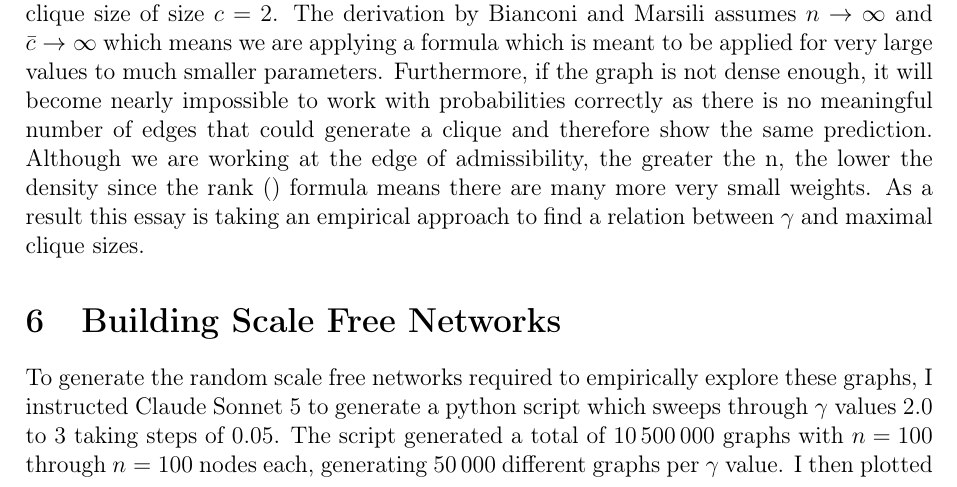
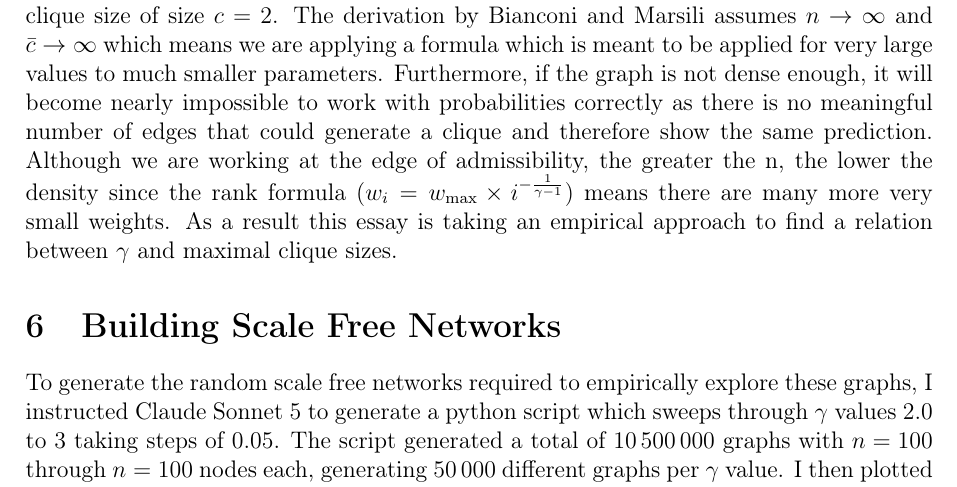
Before and after one commit to informatiky/LaTeX, a LaTeX document (Extended Essay/Johannes - Mathematics Extended Essay - Probabilistic method.tex): part of page 13 of 19, cut so that both start at the same text. Compiled offline with pdfLaTeX.

Commit message:
Auto-commit: 2026-09-13 20:29:28

```diff
--- a/Extended Essay/Johannes - Mathematics Extended Essay - Probabilistic method.tex
+++ b/Extended Essay/Johannes - Mathematics Extended Essay - Probabilistic method.tex
@@ -602,7 +602,7 @@ And insert all the variables:
 In other words, we predict that when we set generate a scale free network at admissibility then the maximal clique size at \( \gamma = 2.4 \) in a scale free network with \( n = \num{1000} \) nodes is 1 since a clique size needs to be an integer.
 
 This is not possible, since by definition any two nodes connected by an edge create a clique size of size \(c=2\). The derivation by \textcite{bianconiNumberCliquesRandom2006} assumes \(n \to \infty\) and \(\bar{c} \to \infty\) which means we are applying a formula which is meant to be applied for very large values to much smaller parameters.
-Furthermore, if the graph is not dense enough, it will become nearly impossible to work with probabilities correctly as there is no meaningful number of edges that could generate a clique and therefore show the same prediction. Although we are working at the edge of admissibility, the greater the n, the lower the density since the rank () formula means there are many more very small weights.
+Furthermore, if the graph is not dense enough, it will become nearly impossible to work with probabilities correctly as there is no meaningful number of edges that could generate a clique and therefore show the same prediction. Although we are working at the edge of admissibility, the greater the n, the lower the density since the rank formula (\( w_i = w_{\text{max}} \times i^{ -\frac{1}{\gamma-1}}\)) means there are many more very small weights.
 As a result this essay is taking an empirical approach to find a relation between \( \gamma \) and maximal clique sizes.
 
 \section{Building Scale Free Networks}
```
Also changed, not shown: 1 other file.
